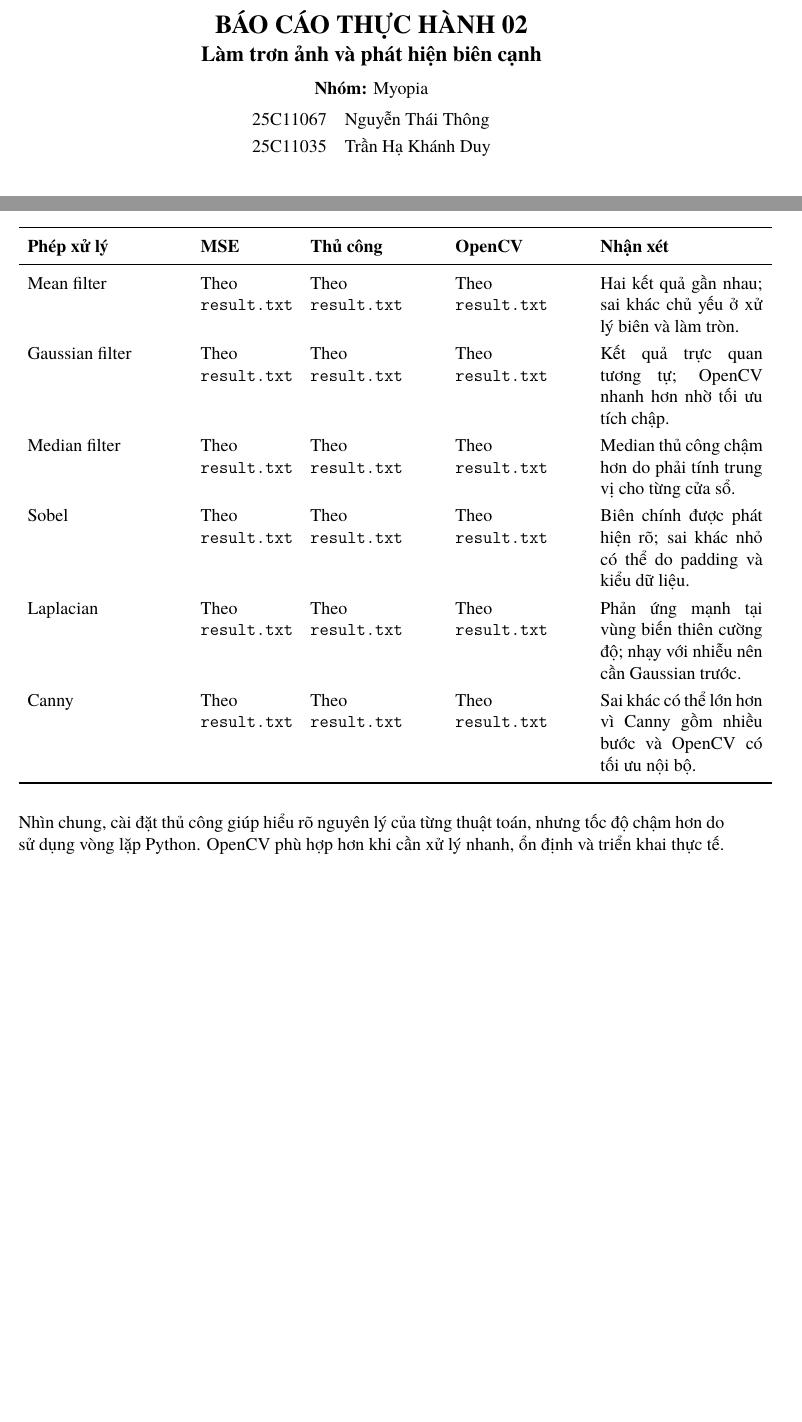
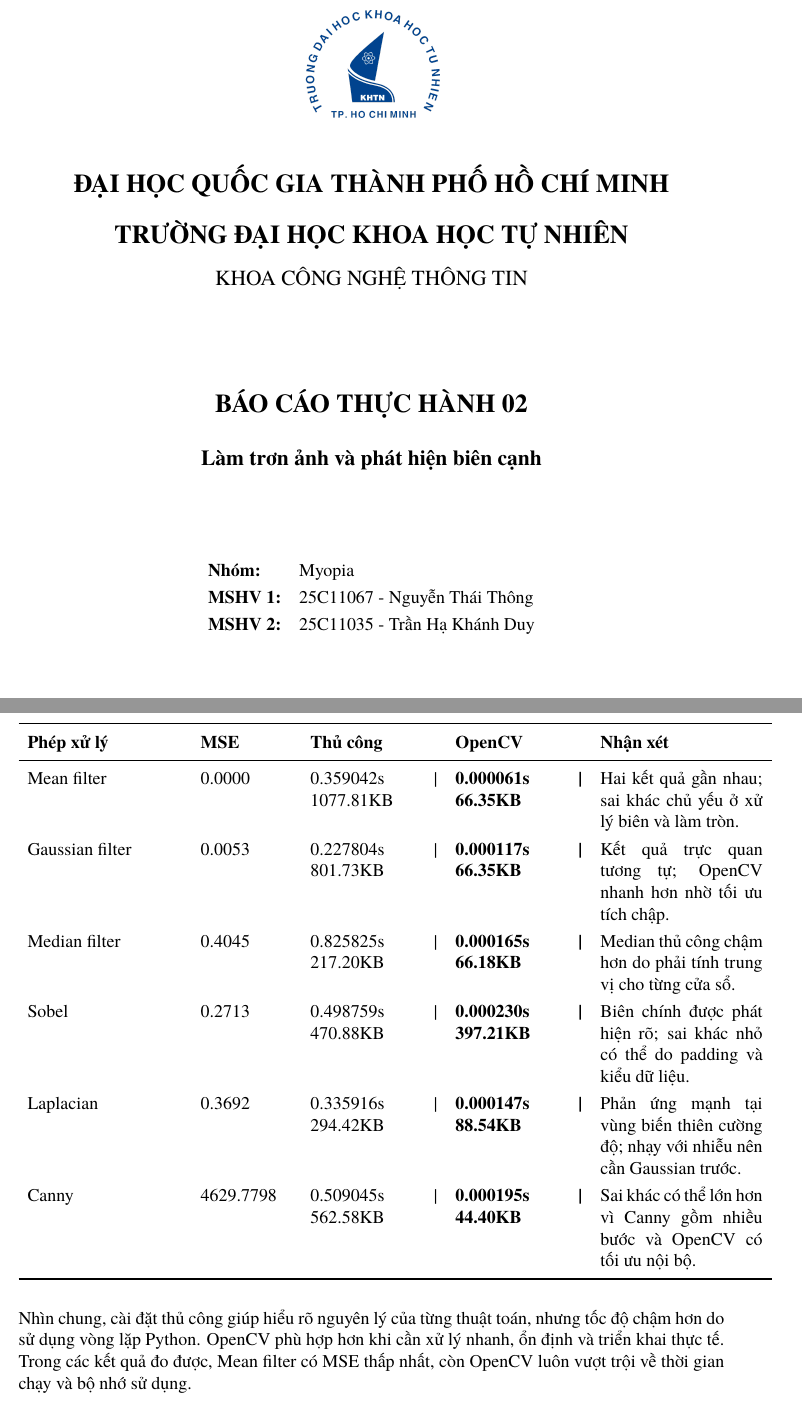
Before and after one commit to tthongbos/AdvancedMachineLearning, a LaTeX document (acv/TH/TH_2/Myopia_25C11067_25C11035_th02/doc/bao_cao_th02.tex): two parts of pages 1 and 5 of 5 before the commit and two parts of pages 1 and 6 of 6 after it, joined at a grey line, cut at the place of the change, the shorter picture padded with empty space. Compiled offline with XeLaTeX.

Commit message:
th1: update excercise 2 report

```diff
--- a/acv/TH/TH_2/Myopia_25C11067_25C11035_th02/doc/bao_cao_th02.tex
+++ b/acv/TH/TH_2/Myopia_25C11067_25C11035_th02/doc/bao_cao_th02.tex
@@ -7,6 +7,7 @@
 \usepackage{booktabs}
 \usepackage{longtable}
 \usepackage{array}
+\usepackage{fancyhdr}
 \usepackage{hyperref}
 \usepackage{amsmath}
 \usepackage{enumitem}
@@ -17,12 +24,28 @@
 
 \begin{document}
 
-\begin{center}
-    {\Large\textbf{BÁO CÁO THỰC HÀNH 02}}\\[4pt]
-    {\large\textbf{Làm trơn ảnh và phát hiện biên cạnh}}\\[8pt]
-    \textbf{Nhóm:} Myopia\\[4pt]
-    \begin{tabular}{ll}
-        25C11067 & Nguyễn Thái Thông \\
-        25C11035 & Trần Hạ Khánh Duy
+\begin{titlepage}
+    \thispagestyle{empty}
+    \centering
+
+    \vspace*{1.5cm}
+    \includegraphics[width=3.2cm]{../../../../../assets/rsz_logo-khtn.png}\par
+    \vspace{0.8cm}
+
+    {\Large\bfseries ĐẠI HỌC QUỐC GIA THÀNH PHỐ HỒ CHÍ MINH\par}
+    \vspace{0.2cm}
+    {\Large\bfseries TRƯỜNG ĐẠI HỌC KHOA HỌC TỰ NHIÊN\par}
+    \vspace{0.15cm}
+    {\large KHOA CÔNG NGHỆ THÔNG TIN\par}
+
+    \vspace{2.0cm}
+    {\Large\bfseries BÁO CÁO THỰC HÀNH 02\par}
+    \vspace{0.4cm}
+    {\large\bfseries Làm trơn ảnh và phát hiện biên cạnh\par}
+
+    \vspace{1.8cm}
+    \begin{tabular}{>{\bfseries}l l}
+        Nhóm: & Myopia \\
+        MSHV 1: & 25C11067 - Nguyễn Thái Thông \\
+        MSHV 2: & 25C11035 - Trần Hạ Khánh Duy
     \end{tabular}
-\end{center}
@@ -143,16 +172,16 @@ Bảng dưới đây được điền theo kết quả lưu trong file \texttt{r
 \toprule
 \textbf{Phép xử lý} & \textbf{MSE} & \textbf{Thủ công} & \textbf{OpenCV} & \textbf{Nhận xét} \\
 \midrule
-Mean filter & Theo \texttt{result.txt} & Theo \texttt{result.txt} & Theo \texttt{result.txt} & Hai kết quả gần nhau; sai khác chủ yếu ở xử lý biên và làm tròn. \\
-Gaussian filter & Theo \texttt{result.txt} & Theo \texttt{result.txt} & Theo \texttt{result.txt} & Kết quả trực quan tương tự; OpenCV nhanh hơn nhờ tối ưu tích chập. \\
-Median filter & Theo \texttt{result.txt} & Theo \texttt{result.txt} & Theo \texttt{result.txt} & Median thủ công chậm hơn do phải tính trung vị cho từng cửa sổ. \\
-Sobel & Theo \texttt{result.txt} & Theo \texttt{result.txt} & Theo \texttt{result.txt} & Biên chính được phát hiện rõ; sai khác nhỏ có thể do padding và kiểu dữ liệu. \\
-Laplacian & Theo \texttt{result.txt} & Theo \texttt{result.txt} & Theo \texttt{result.txt} & Phản ứng mạnh tại vùng biến thiên cường độ; nhạy với nhiễu nên cần Gaussian trước. \\
-Canny & Theo \texttt{result.txt} & Theo \texttt{result.txt} & Theo \texttt{result.txt} & Sai khác có thể lớn hơn vì Canny gồm nhiều bước và OpenCV có tối ưu nội bộ. \\
+Mean filter & 0.0000 & 0.359042s | 1077.81KB & \textbf{0.000061s | 66.35KB} & Hai kết quả gần nhau; sai khác chủ yếu ở xử lý biên và làm tròn. \\
+Gaussian filter & 0.0053 & 0.227804s | 801.73KB & \textbf{0.000117s | 66.35KB} & Kết quả trực quan tương tự; OpenCV nhanh hơn nhờ tối ưu tích chập. \\
+Median filter & 0.4045 & 0.825825s | 217.20KB & \textbf{0.000165s | 66.18KB} & Median thủ công chậm hơn do phải tính trung vị cho từng cửa sổ. \\
+Sobel & 0.2713 & 0.498759s | 470.88KB & \textbf{0.000230s | 397.21KB} & Biên chính được phát hiện rõ; sai khác nhỏ có thể do padding và kiểu dữ liệu. \\
+Laplacian & 0.3692 & 0.335916s | 294.42KB & \textbf{0.000147s | 88.54KB} & Phản ứng mạnh tại vùng biến thiên cường độ; nhạy với nhiễu nên cần Gaussian trước. \\
+Canny & 4629.7798 & 0.509045s | 562.58KB & \textbf{0.000195s | 44.40KB} & Sai khác có thể lớn hơn vì Canny gồm nhiều bước và OpenCV có tối ưu nội bộ. \\
 \bottomrule
 \end{longtable}
 
-Nhìn chung, cài đặt thủ công giúp hiểu rõ nguyên lý của từng thuật toán, nhưng tốc độ chậm hơn do sử dụng vòng lặp Python. OpenCV phù hợp hơn khi cần xử lý nhanh, ổn định và triển khai thực tế.
+Nhìn chung, cài đặt thủ công giúp hiểu rõ nguyên lý của từng thuật toán, nhưng tốc độ chậm hơn do sử dụng vòng lặp Python. OpenCV phù hợp hơn khi cần xử lý nhanh, ổn định và triển khai thực tế. Trong các kết quả đo được, Mean filter có MSE thấp nhất, còn OpenCV luôn vượt trội về thời gian chạy và bộ nhớ sử dụng.
 
 \section{Kết luận}
 
```
Also changed, not shown: acv/TH/TH_2/Myopia_25C11067_25C11035_th02/doc/bao_cao_th02.pdf, assets/rsz_logo-khtn.png (added), acv/TH/TH_2/Myopia_25C11067_25C11035_th02/doc/bao_cao_th02.tex (12 more changed lines).
